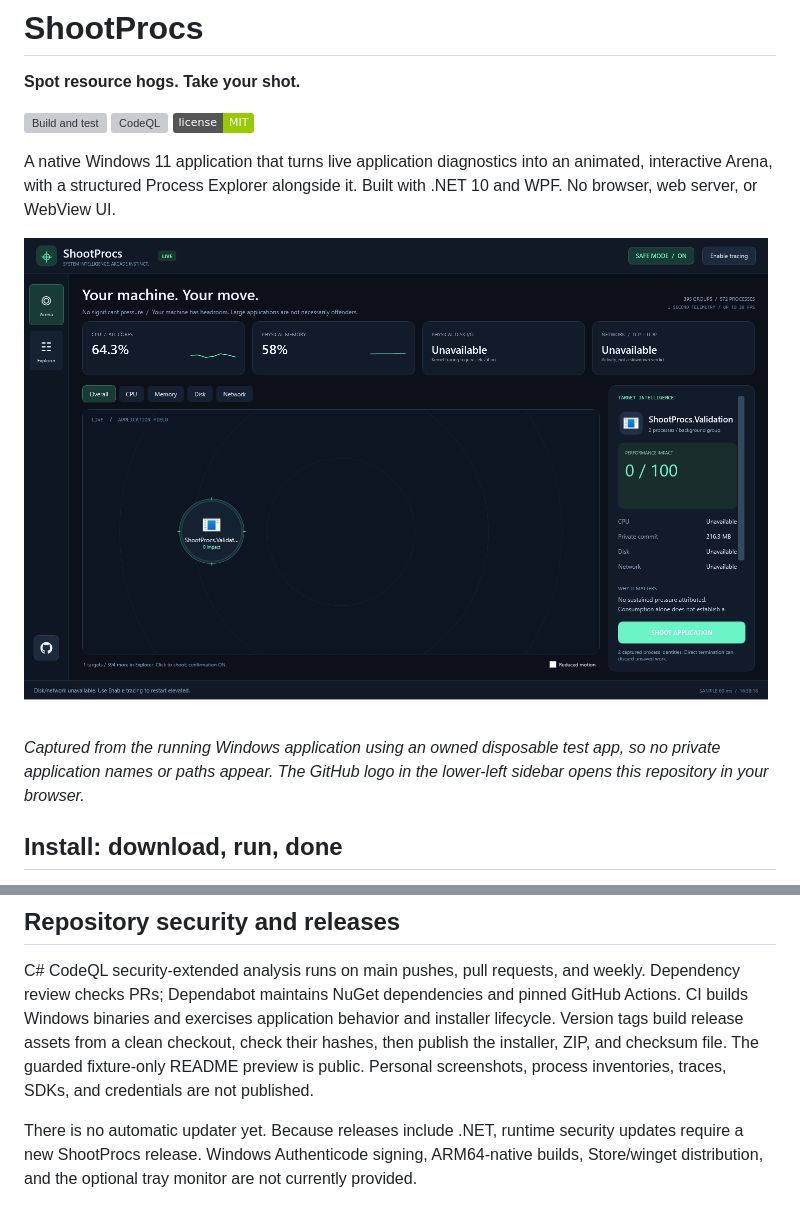
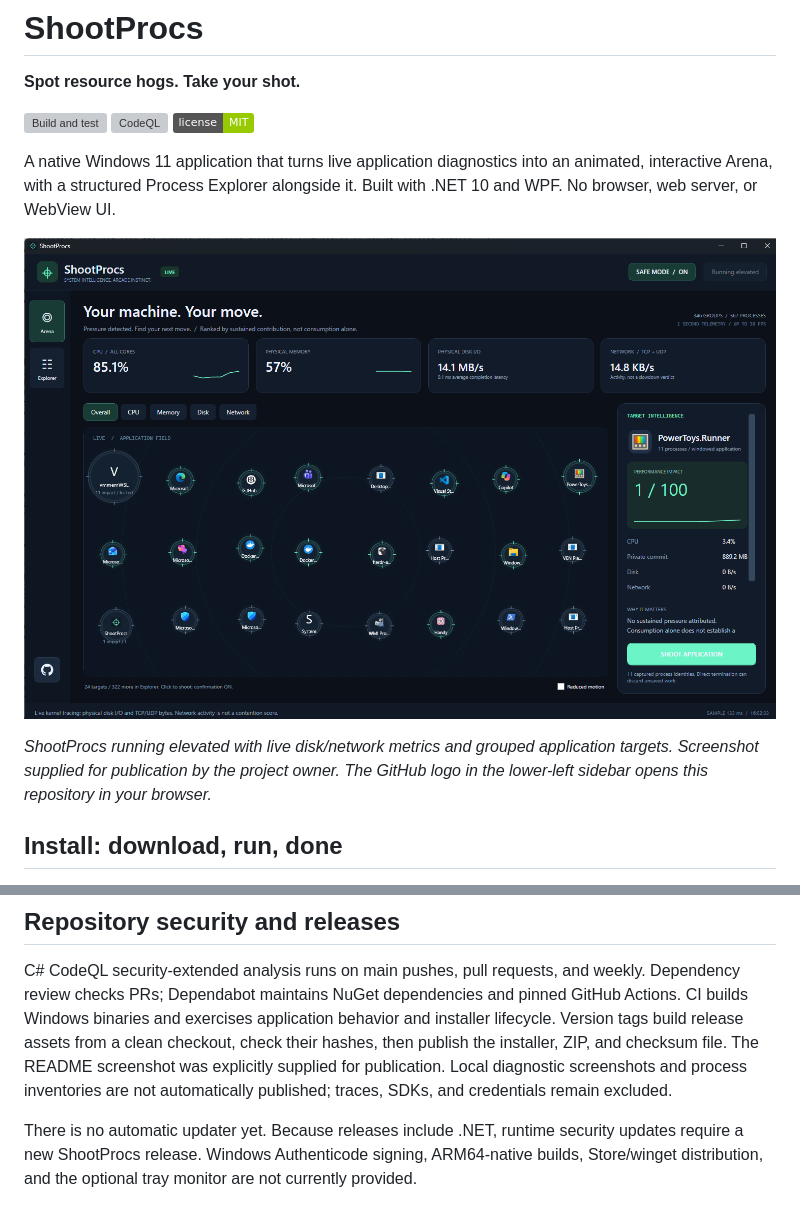
Before and after one commit to jsburckhardt/ShootProcs, a Markdown page: README.md, 2 parts joined by grey strips. Rendered like a GitHub page; pictures changed too: docs/images/arena.png; badges without logos; grey boxes are pictures that could not be loaded.

Commit message:
Use owner-supplied elevated Arena screenshot in README
Co-authored-by: Copilot <223556219+Copilot@users.noreply.github.com>

Copilot-Session: c1277add-b32c-437f-b967-c87d1a0f56b6

```diff
--- a/README.md
+++ b/README.md
@@ -12,9 +12,9 @@ Built with .NET 10 and WPF. No browser, web server, or WebView UI.
 
 ![ShootProcs Arena with the GitHub repository button in the lower-left sidebar](docs/images/arena.png)
 
-*Captured from the running Windows application using an owned disposable test
-app, so no private application names or paths appear. The GitHub logo in the
-lower-left sidebar opens this repository in your browser.*
+*ShootProcs running elevated with live disk/network metrics and grouped
+application targets. Screenshot supplied for publication by the project owner.
+The GitHub logo in the lower-left sidebar opens this repository in your browser.*
 
 ## Install: download, run, done
 
@@ -201,8 +201,9 @@ weekly. Dependency review checks PRs; Dependabot maintains NuGet dependencies
 and pinned GitHub Actions. CI builds Windows binaries and exercises application
 behavior and installer lifecycle. Version tags build release assets from a clean
 checkout, check their hashes, then publish the installer, ZIP, and checksum file.
-The guarded fixture-only README preview is public. Personal screenshots,
-process inventories, traces, SDKs, and credentials are not published.
+The README screenshot was explicitly supplied for publication. Local diagnostic
+screenshots and process inventories are not automatically published; traces,
+SDKs, and credentials remain excluded.
 
 There is no automatic updater yet. Because releases include .NET, runtime
 security updates require a new ShootProcs release. Windows Authenticode signing,
```
Also changed, not shown: SECURITY.md (+4 -3 lines), docs/validation.md (+6 -5 lines).
